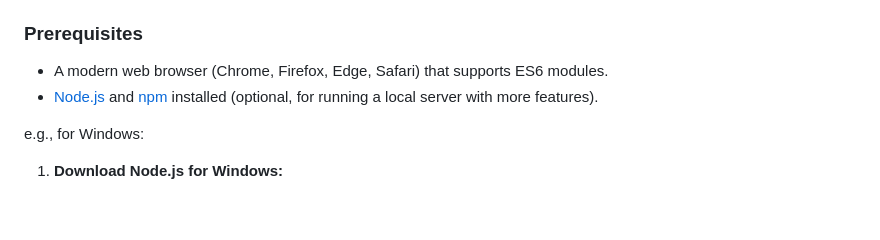
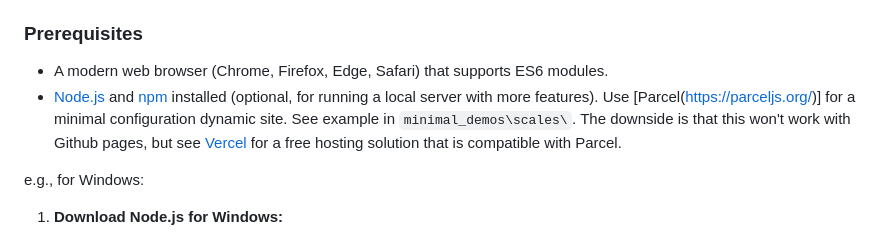
Before and after one commit to vncntprvst/ArpeggioFlow, a Markdown page: readme.md, the part around the change. Rendered like a GitHub page; blank space fills up the shorter version.

Commit message:
updates readme too

```diff
--- a/readme.md
+++ b/readme.md
@@ -31,7 +31,7 @@ The application is a single-page web app that consists of HTML, CSS, and JavaScr
 ### Prerequisites
 
 - A modern web browser (Chrome, Firefox, Edge, Safari) that supports ES6 modules.
-- [Node.js](https://nodejs.org/) and [npm](https://www.npmjs.com/) installed (optional, for running a local server with more features).
+- [Node.js](https://nodejs.org/) and [npm](https://www.npmjs.com/) installed (optional, for running a local server with more features). Use [Parcel(https://parceljs.org/)] for a minimal configuration dynamic site. See example in `minimal_demos\scales\`. The downside is that this won't work with Github pages, but see [Vercel](https://vercel.com/) for a free hosting solution that is compatible with Parcel.
 
 e.g., for Windows:
 1. **Download Node.js for Windows:**
```
